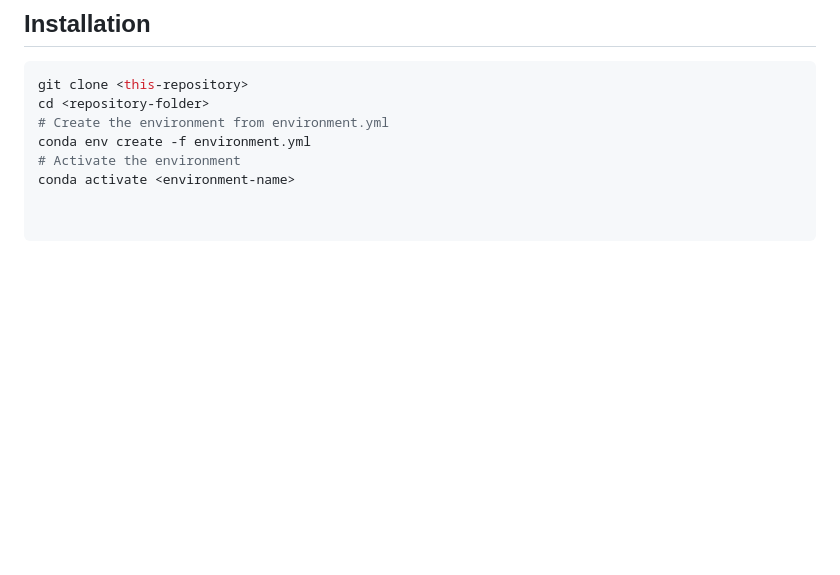
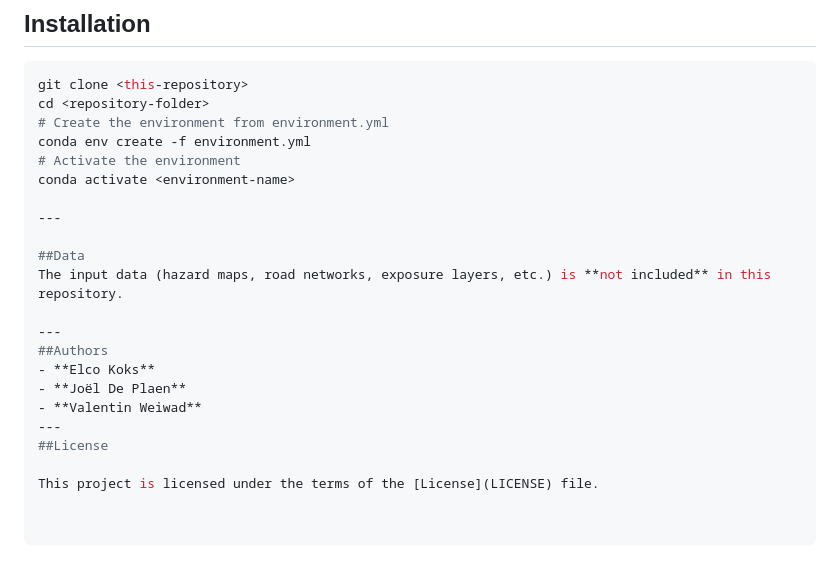
Before and after one commit to VU-IVM/Criticality-Analysis-Roads-Serbia, a Markdown page: README.md, the part around the change. GitHub-like rendering; blank space fills up the shorter version.

```diff
--- a/README.md
+++ b/README.md
@@ -61,3 +61,18 @@ cd <repository-folder>
 conda env create -f environment.yml
 # Activate the environment
 conda activate <environment-name>
+
+---
+
+##Data
+The input data (hazard maps, road networks, exposure layers, etc.) is **not included** in this repository.
+
+---
+##Authors
+- **Elco Koks**
+- **Joël De Plaen**
+- **Valentin Weiwad**
+---
+##License
+
+This project is licensed under the terms of the [License](LICENSE) file.
```
